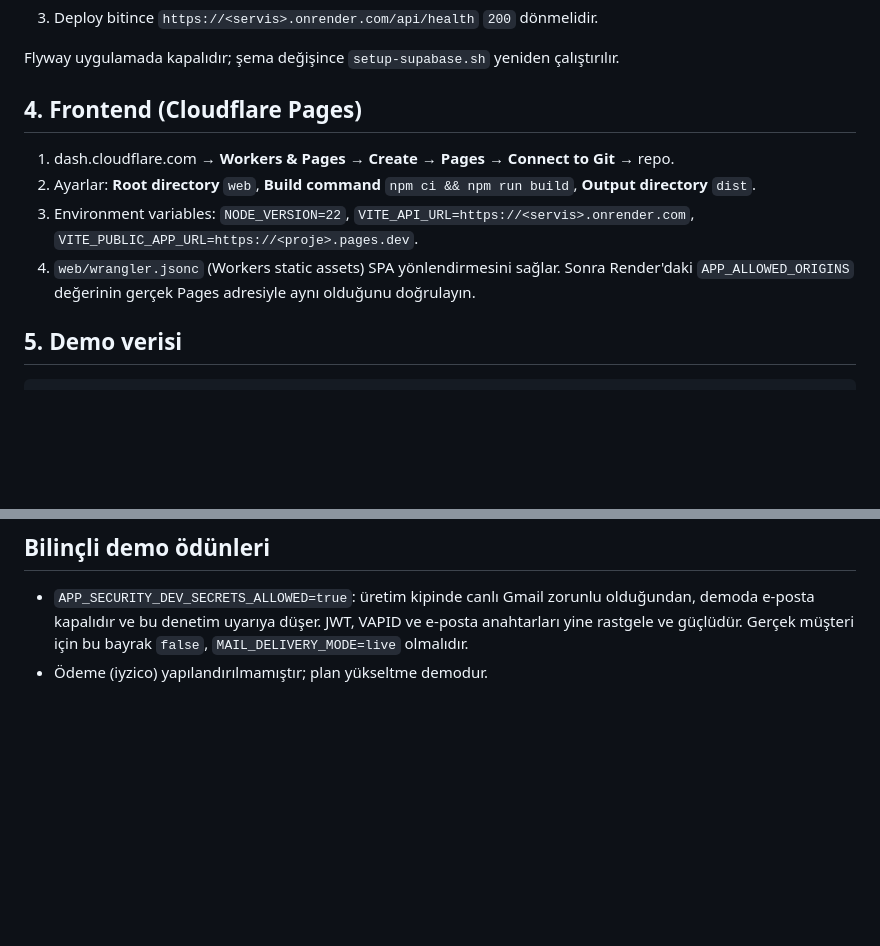
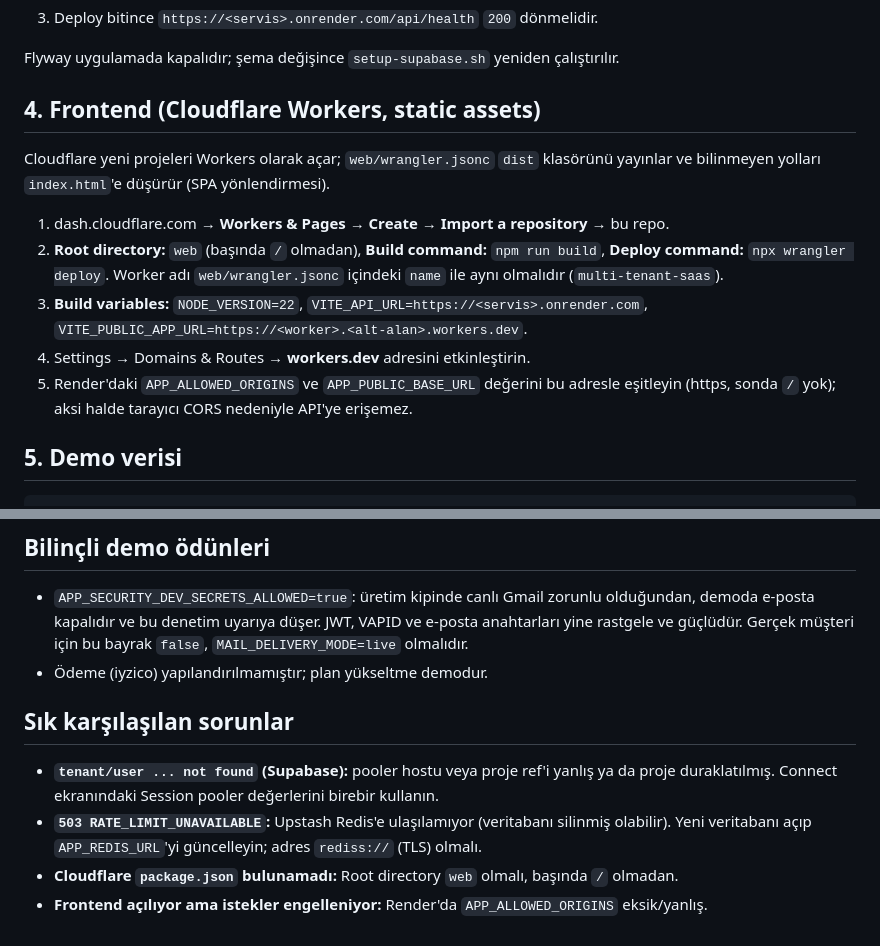
Before and after one commit to emirhan-coban/multi-tenant-saas, a Markdown page: docs/deploy-free.md, 2 parts joined by grey strips. Rendered like a GitHub page; blank space fills up the shorter version.

```diff
--- a/docs/deploy-free.md
+++ b/docs/deploy-free.md
@@ -37,15 +37,20 @@ Bölüm 4: ücretsiz Redis oluşturun, **TLS** (`rediss://`) URL'sini alın.
 
 Flyway uygulamada kapalıdır; şema değişince `setup-supabase.sh` yeniden çalıştırılır.
 
-## 4. Frontend (Cloudflare Pages)
+## 4. Frontend (Cloudflare Workers, static assets)
 
-1. dash.cloudflare.com → **Workers & Pages → Create → Pages → Connect to Git** → repo.
-2. Ayarlar: **Root directory** `web`, **Build command** `npm ci && npm run build`,
-   **Output directory** `dist`.
-3. Environment variables: `NODE_VERSION=22`, `VITE_API_URL=https://<servis>.onrender.com`,
-   `VITE_PUBLIC_APP_URL=https://<proje>.pages.dev`.
-4. `web/wrangler.jsonc` (Workers static assets) SPA yönlendirmesini sağlar. Sonra Render'daki `APP_ALLOWED_ORIGINS`
-   değerinin gerçek Pages adresiyle aynı olduğunu doğrulayın.
+Cloudflare yeni projeleri Workers olarak açar; `web/wrangler.jsonc` `dist` klasörünü yayınlar ve
+bilinmeyen yolları `index.html`'e düşürür (SPA yönlendirmesi).
+
+1. dash.cloudflare.com → **Workers & Pages → Create → Import a repository** → bu repo.
+2. **Root directory:** `web` (başında `/` olmadan), **Build command:** `npm run build`,
+   **Deploy command:** `npx wrangler deploy`. Worker adı `web/wrangler.jsonc` içindeki `name` ile
+   aynı olmalıdır (`multi-tenant-saas`).
+3. **Build variables:** `NODE_VERSION=22`, `VITE_API_URL=https://<servis>.onrender.com`,
+   `VITE_PUBLIC_APP_URL=https://<worker>.<alt-alan>.workers.dev`.
+4. Settings → Domains & Routes → **workers.dev** adresini etkinleştirin.
+5. Render'daki `APP_ALLOWED_ORIGINS` ve `APP_PUBLIC_BASE_URL` değerini bu adresle eşitleyin
+   (https, sonda `/` yok); aksi halde tarayıcı CORS nedeniyle API'ye erişemez.
 
 ## 5. Demo verisi
 
@@ -79,3 +84,12 @@ Render'ı hem Supabase'i (7 gün hareketsizlikte duraklar) uyanık tutar.
   e-posta kapalıdır ve bu denetim uyarıya düşer. JWT, VAPID ve e-posta anahtarları yine rastgele ve
   güçlüdür. Gerçek müşteri için bu bayrak `false`, `MAIL_DELIVERY_MODE=live` olmalıdır.
 - Ödeme (iyzico) yapılandırılmamıştır; plan yükseltme demodur.
+
+## Sık karşılaşılan sorunlar
+
+- **`tenant/user ... not found` (Supabase):** pooler hostu veya proje ref'i yanlış ya da proje
+  duraklatılmış. Connect ekranındaki Session pooler değerlerini birebir kullanın.
+- **`503 RATE_LIMIT_UNAVAILABLE`:** Upstash Redis'e ulaşılamıyor (veritabanı silinmiş olabilir).
+  Yeni veritabanı açıp `APP_REDIS_URL`'yi güncelleyin; adres `rediss://` (TLS) olmalı.
+- **Cloudflare `package.json` bulunamadı:** Root directory `web` olmalı, başında `/` olmadan.
+- **Frontend açılıyor ama istekler engelleniyor:** Render'da `APP_ALLOWED_ORIGINS` eksik/yanlış.
```
Also changed, not shown: README.md (+61 -6 lines), README.tr.md (+4 -0 lines), docs/media/approval-queue.png (added), docs/media/booking-3d.jpg (added), docs/media/booking-mobile.jpg (added), docs/media/calendar.png (added), docs/media/dashboard.jpg (added).
